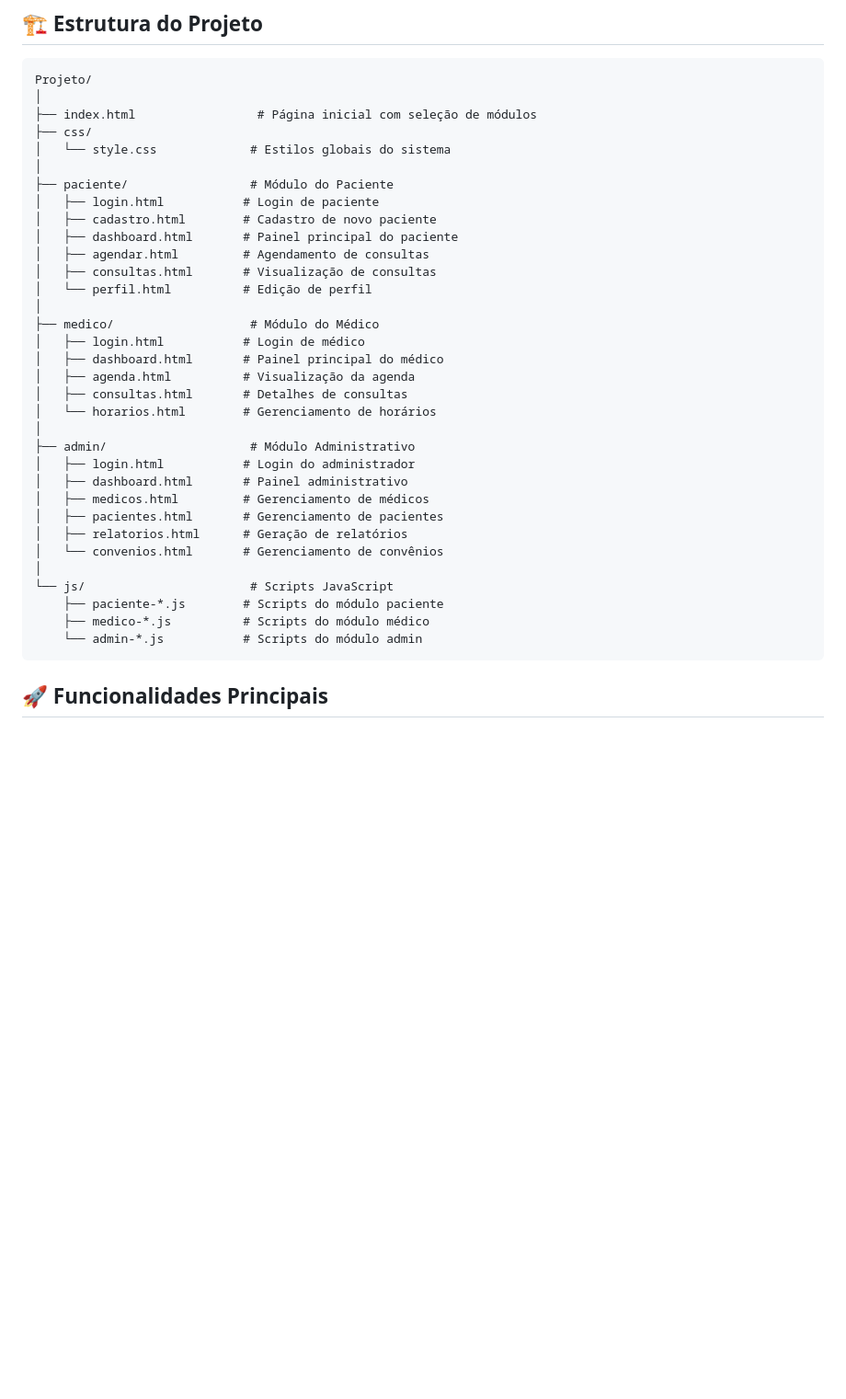
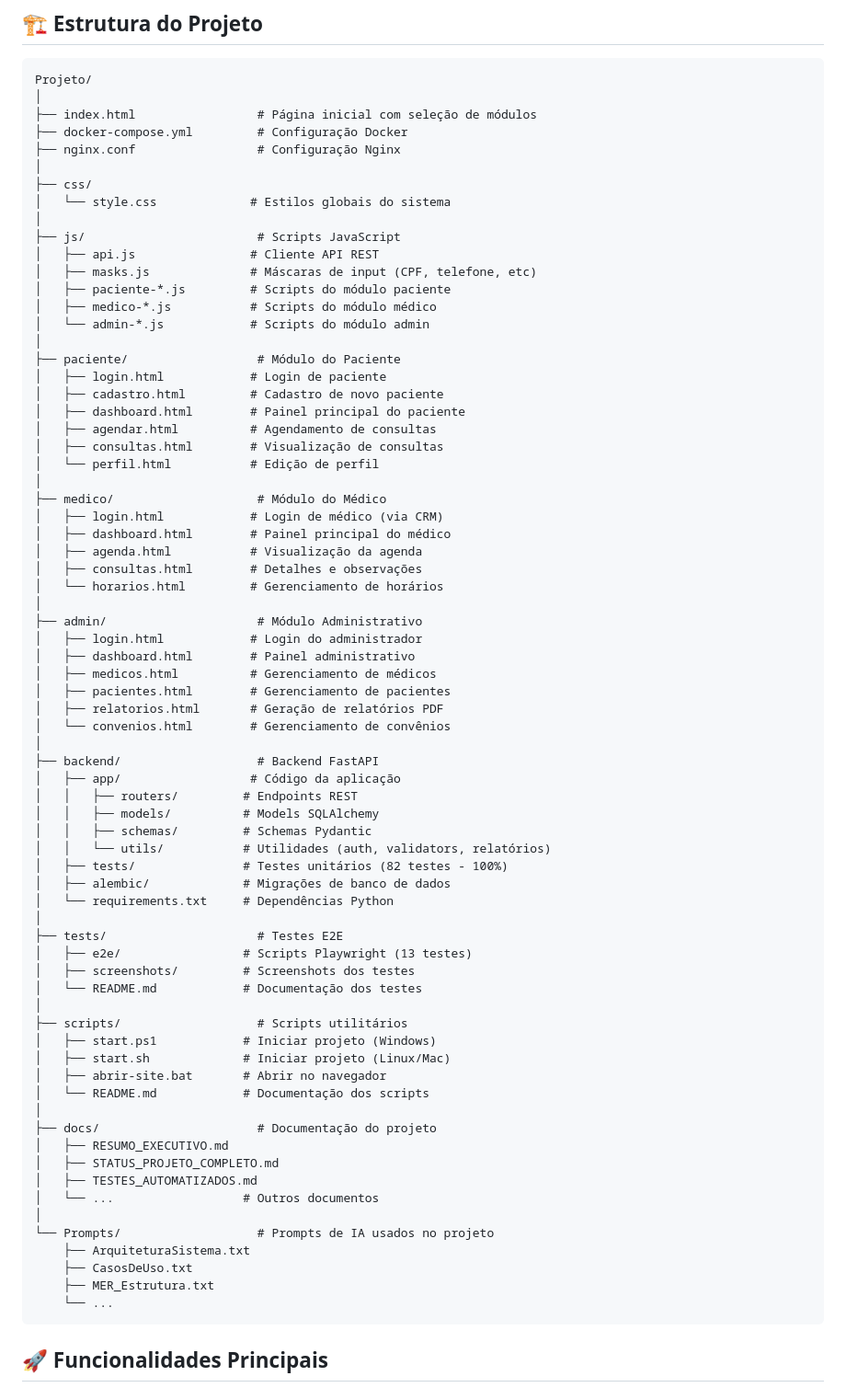
Before and after one commit to rafaelst97/prototype-melhoria, a Markdown page: README.md, the part around one of its changes. Shown at 92% size. Drawn GitHub-style; blank space fills up the shorter version.

````diff
--- a/README.md
+++ b/README.md
@@ -14,36 +14,74 @@ Fornecer um sistema web responsivo que permita aos pacientes agendarem consultas
 Projeto/
 │
 ├── index.html                 # Página inicial com seleção de módulos
+├── docker-compose.yml         # Configuração Docker
+├── nginx.conf                 # Configuração Nginx
+│
 ├── css/
 │   └── style.css             # Estilos globais do sistema
 │
-├── paciente/                 # Módulo do Paciente
-│   ├── login.html           # Login de paciente
-│   ├── cadastro.html        # Cadastro de novo paciente
-│   ├── dashboard.html       # Painel principal do paciente
-│   ├── agendar.html         # Agendamento de consultas
-│   ├── consultas.html       # Visualização de consultas
-│   └── perfil.html          # Edição de perfil
+├── js/                        # Scripts JavaScript
+│   ├── api.js                # Cliente API REST
+│   ├── masks.js              # Máscaras de input (CPF, telefone, etc)
+│   ├── paciente-*.js         # Scripts do módulo paciente
+│   ├── medico-*.js           # Scripts do módulo médico
+│   └── admin-*.js            # Scripts do módulo admin
 │
-├── medico/                   # Módulo do Médico
-│   ├── login.html           # Login de médico
-│   ├── dashboard.html       # Painel principal do médico
-│   ├── agenda.html          # Visualização da agenda
-│   ├── consultas.html       # Detalhes de consultas
-│   └── horarios.html        # Gerenciamento de horários
+├── paciente/                  # Módulo do Paciente
+│   ├── login.html            # Login de paciente
+│   ├── cadastro.html         # Cadastro de novo paciente
+│   ├── dashboard.html        # Painel principal do paciente
+│   ├── agendar.html          # Agendamento de consultas
+│   ├── consultas.html        # Visualização de consultas
+│   └── perfil.html           # Edição de perfil
 │
-├── admin/                    # Módulo Administrativo
-│   ├── login.html           # Login do administrador
-│   ├── dashboard.html       # Painel administrativo
-│   ├── medicos.html         # Gerenciamento de médicos
-│   ├── pacientes.html       # Gerenciamento de pacientes
-│   ├── relatorios.html      # Geração de relatórios
-│   └── convenios.html       # Gerenciamento de convênios
+├── medico/                    # Módulo do Médico
+│   ├── login.html            # Login de médico (via CRM)
+│   ├── dashboard.html        # Painel principal do médico
+│   ├── agenda.html           # Visualização da agenda
+│   ├── consultas.html        # Detalhes e observações
+│   └── horarios.html         # Gerenciamento de horários
 │
-└── js/                       # Scripts JavaScript
-    ├── paciente-*.js        # Scripts do módulo paciente
-    ├── medico-*.js          # Scripts do módulo médico
-    └── admin-*.js           # Scripts do módulo admin
+├── admin/                     # Módulo Administrativo
+│   ├── login.html            # Login do administrador
+│   ├── dashboard.html        # Painel administrativo
+│   ├── medicos.html          # Gerenciamento de médicos
+│   ├── pacientes.html        # Gerenciamento de pacientes
+│   ├── relatorios.html       # Geração de relatórios PDF
+│   └── convenios.html        # Gerenciamento de convênios
+│
+├── backend/                   # Backend FastAPI
+│   ├── app/                  # Código da aplicação
+│   │   ├── routers/         # Endpoints REST
+│   │   ├── models/          # Models SQLAlchemy
+│   │   ├── schemas/         # Schemas Pydantic
+│   │   └── utils/           # Utilidades (auth, validators, relatórios)
+│   ├── tests/               # Testes unitários (82 testes - 100%)
+│   ├── alembic/             # Migrações de banco de dados
+│   └── requirements.txt     # Dependências Python
+│
+├── tests/                     # Testes E2E
+│   ├── e2e/                 # Scripts Playwright (13 testes)
+│   ├── screenshots/         # Screenshots dos testes
+│   └── README.md            # Documentação dos testes
+│
+├── scripts/                   # Scripts utilitários
+│   ├── start.ps1            # Iniciar projeto (Windows)
+│   ├── start.sh             # Iniciar projeto (Linux/Mac)
+│   ├── abrir-site.bat       # Abrir no navegador
+│   └── README.md            # Documentação dos scripts
+│
+├── docs/                      # Documentação do projeto
+│   ├── RESUMO_EXECUTIVO.md
+│   ├── STATUS_PROJETO_COMPLETO.md
+│   ├── TESTES_AUTOMATIZADOS.md
+│   └── ...                  # Outros documentos
+│
+└── Prompts/                   # Prompts de IA usados no projeto
+    ├── ArquiteturaSistema.txt
+    ├── CasosDeUso.txt
+    ├── MER_Estrutura.txt
+    └── ...
 ```
 
 ## 🚀 Funcionalidades Principais
````
Also changed, not shown: other parts of README.md (+101 -1 lines).
